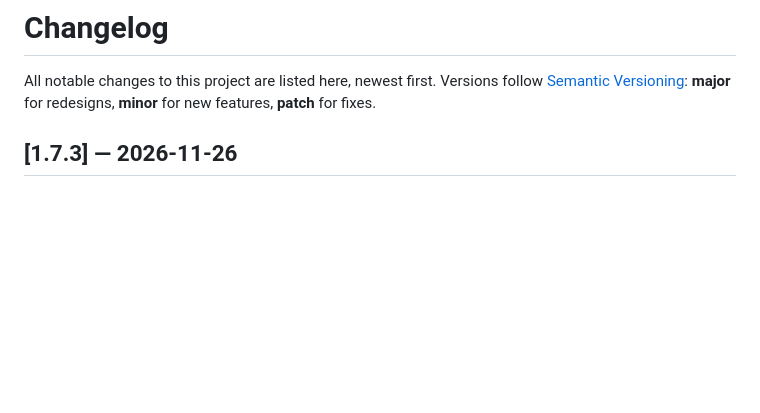
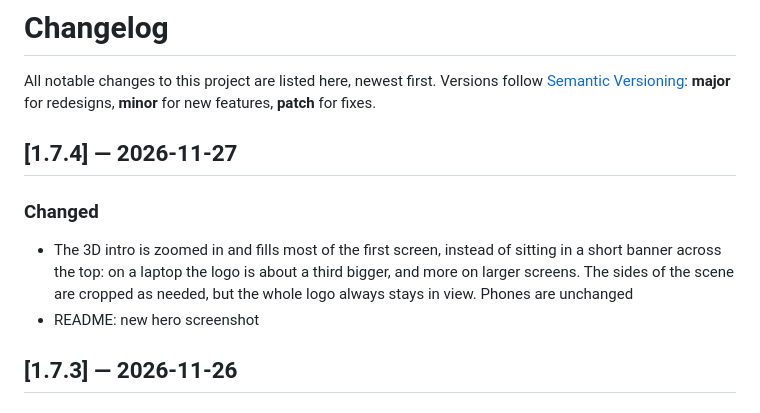
Before and after one commit to jdball5555/axis-optic, a Markdown page: CHANGELOG.md, the part around the change. GitHub-like rendering; blank space fills up the shorter version.

```diff
--- a/CHANGELOG.md
+++ b/CHANGELOG.md
@@ -2,6 +2,12 @@
 
 All notable changes to this project are listed here, newest first.
 Versions follow [Semantic Versioning](https://semver.org): **major** for redesigns, **minor** for new features, **patch** for fixes.
+
+## [1.7.4] — 2026-11-27
+
+### Changed
+- The 3D intro is zoomed in and fills most of the first screen, instead of sitting in a short banner across the top: on a laptop the logo is about a third bigger, and more on larger screens. The sides of the scene are cropped as needed, but the whole logo always stays in view. Phones are unchanged
+- README: new hero screenshot
 
 ## [1.7.3] — 2026-11-26
 
```
Also changed, not shown: README.md (+2 -2 lines), docs/screenshots/hero.png, 2 other files.
